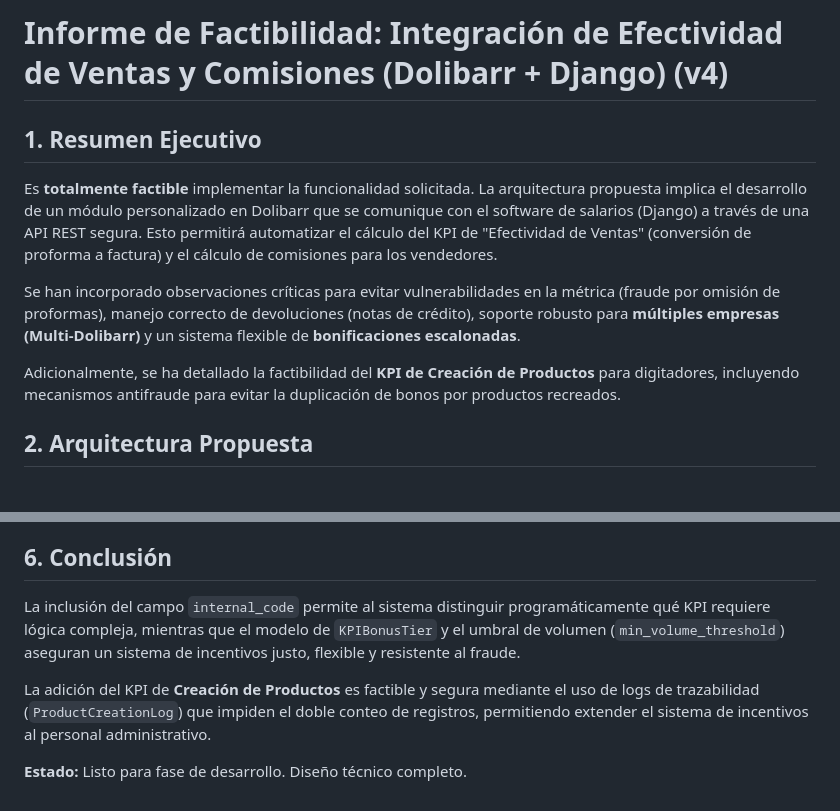
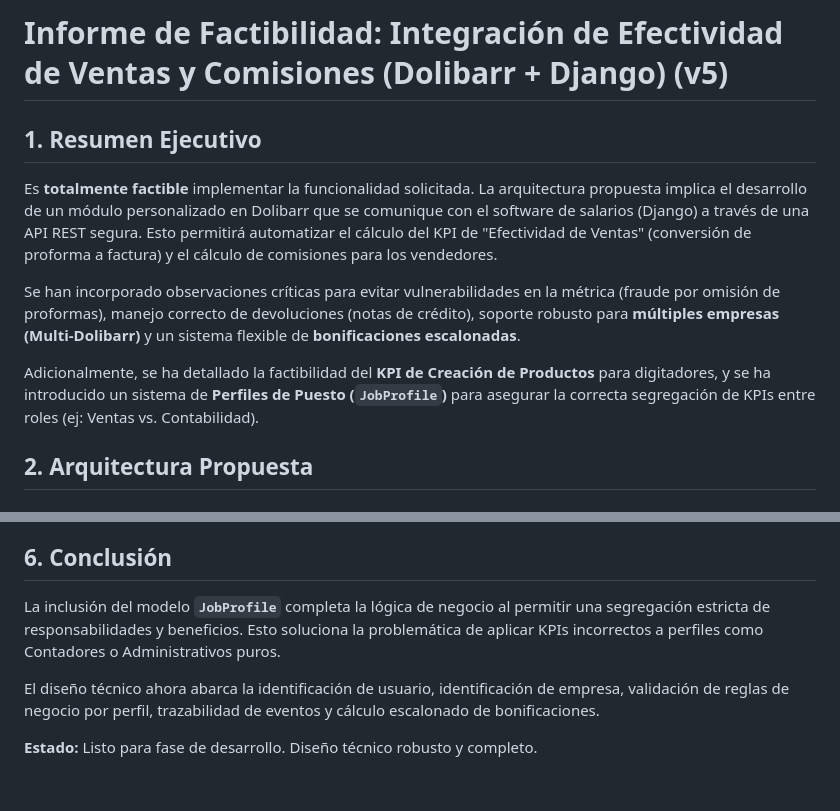
Before and after one commit to bambinounos/employees-overtime, a Markdown page: FEASIBILITY_REPORT.md, 2 parts joined by grey strips. Drawn GitHub-style.

```diff
--- a/FEASIBILITY_REPORT.md
+++ b/FEASIBILITY_REPORT.md
@@ -1,11 +1,11 @@
-# Informe de Factibilidad: Integración de Efectividad de Ventas y Comisiones (Dolibarr + Django) (v4)
+# Informe de Factibilidad: Integración de Efectividad de Ventas y Comisiones (Dolibarr + Django) (v5)
 
 ## 1. Resumen Ejecutivo
 Es **totalmente factible** implementar la funcionalidad solicitada. La arquitectura propuesta implica el desarrollo de un módulo personalizado en Dolibarr que se comunique con el software de salarios (Django) a través de una API REST segura. Esto permitirá automatizar el cálculo del KPI de "Efectividad de Ventas" (conversión de proforma a factura) y el cálculo de comisiones para los vendedores.
 
 Se han incorporado observaciones críticas para evitar vulnerabilidades en la métrica (fraude por omisión de proformas), manejo correcto de devoluciones (notas de crédito), soporte robusto para **múltiples empresas (Multi-Dolibarr)** y un sistema flexible de **bonificaciones escalonadas**.
 
-Adicionalmente, se ha detallado la factibilidad del **KPI de Creación de Productos** para digitadores, incluyendo mecanismos antifraude para evitar la duplicación de bonos por productos recreados.
+Adicionalmente, se ha detallado la factibilidad del **KPI de Creación de Productos** para digitadores, y se ha introducido un sistema de **Perfiles de Puesto (`JobProfile`)** para asegurar la correcta segregación de KPIs entre roles (ej: Ventas vs. Contabilidad).
 
 ## 2. Arquitectura Propuesta
 
@@ -142,8 +116,8 @@ El flujo para el KPI de creación de productos será:
 3.  **Calidad de Productos:** El KPI de creación solo mide cantidad. Un digitador podría crear productos incompletos o con datos basura para llegar a la cuota. Se recomienda auditoría aleatoria.
 
 ## 6. Conclusión
-La inclusión del campo `internal_code` permite al sistema distinguir programáticamente qué KPI requiere lógica compleja, mientras que el modelo de `KPIBonusTier` y el umbral de volumen (`min_volume_threshold`) aseguran un sistema de incentivos justo, flexible y resistente al fraude.
+La inclusión del modelo **`JobProfile`** completa la lógica de negocio al permitir una segregación estricta de responsabilidades y beneficios. Esto soluciona la problemática de aplicar KPIs incorrectos a perfiles como Contadores o Administrativos puros.
 
-La adición del KPI de **Creación de Productos** es factible y segura mediante el uso de logs de trazabilidad (`ProductCreationLog`) que impiden el doble conteo de registros, permitiendo extender el sistema de incentivos al personal administrativo.
+El diseño técnico ahora abarca la identificación de usuario, identificación de empresa, validación de reglas de negocio por perfil, trazabilidad de eventos y cálculo escalonado de bonificaciones.
 
-**Estado:** Listo para fase de desarrollo. Diseño técnico completo.
+**Estado:** Listo para fase de desarrollo. Diseño técnico robusto y completo.
```
Also changed, not shown: other parts of FEASIBILITY_REPORT.md (+40 -66 lines).
